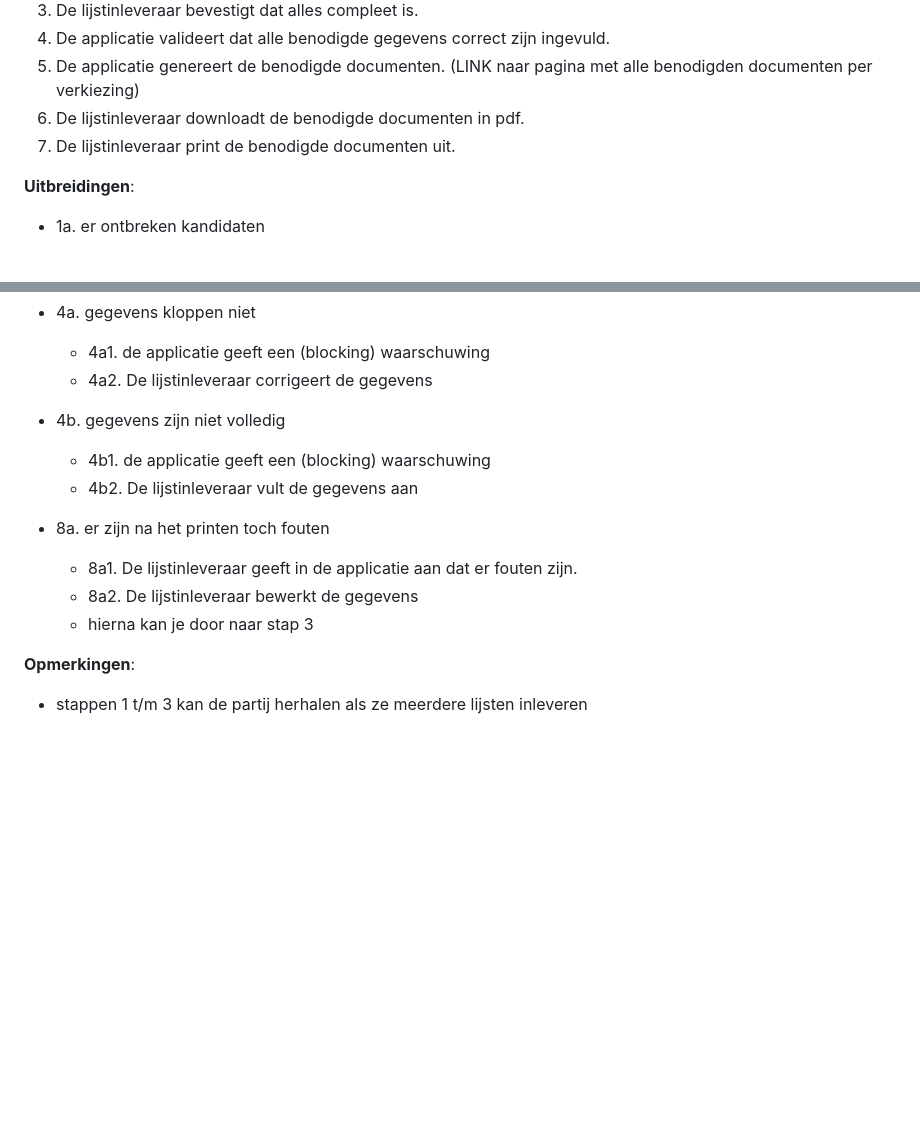
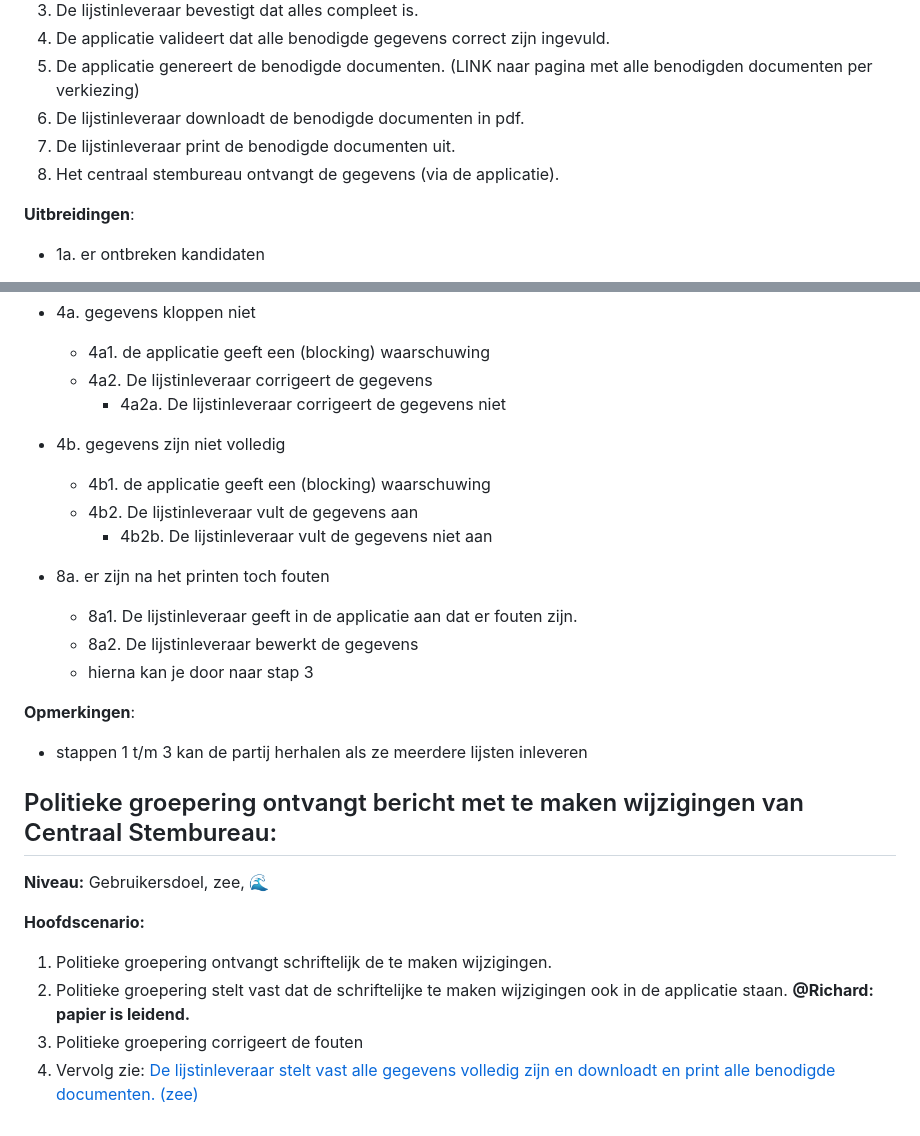
Before and after one commit to pohlm01/e-ks, a Markdown page: docs/use-cases/politieke-groepering.md, 2 parts joined by grey strips. GitHub-like rendering; blank space fills up the shorter version.

Commit message:
Update political grouping use case with new steps
Added steps for data submission and error handling by the central election office.

```diff
--- a/docs/use-cases/politieke-groepering.md
+++ b/docs/use-cases/politieke-groepering.md
@@ -124,6 +124,7 @@ __Hoofdscenario:__
 5. De applicatie genereert de benodigde documenten. (LINK naar pagina met alle benodigden documenten per verkiezing)
 6. De lijstinleveraar downloadt de benodigde documenten in pdf.
 7. De lijstinleveraar print de benodigde documenten uit.
+8. Het centraal stembureau ontvangt de gegevens (via de applicatie).
 
 __Uitbreidingen__:
 
@@ -142,9 +143,11 @@ __Uitbreidingen__:
 - 4a. gegevens kloppen niet
   - 4a1. de applicatie geeft een (blocking) waarschuwing
   - 4a2. De lijstinleveraar corrigeert de gegevens
+    - 4a2a. De lijstinleveraar corrigeert de gegevens niet
 - 4b. gegevens zijn niet volledig
   - 4b1. de applicatie geeft een (blocking) waarschuwing
   - 4b2. De lijstinleveraar vult de gegevens aan
+    - 4b2b. De lijstinleveraar vult de gegevens niet aan
 
 - 8a. er zijn na het printen toch fouten
   - 8a1. De lijstinleveraar geeft in de applicatie aan dat er fouten zijn.
@@ -153,3 +156,15 @@ __Uitbreidingen__:
 
 __Opmerkingen__:
 - stappen 1 t/m 3 kan de partij herhalen als ze meerdere lijsten inleveren
+
+
+## Politieke groepering ontvangt bericht met te maken wijzigingen van Centraal Stembureau:
+
+__Niveau:__ Gebruikersdoel, zee, 🌊
+
+__Hoofdscenario:__
+
+1. Politieke groepering ontvangt schriftelijk de te maken wijzigingen.
+2. Politieke groepering stelt vast dat de schriftelijke te maken wijzigingen ook in de applicatie staan. **@Richard: papier is leidend.**
+3. Politieke groepering corrigeert de fouten
+4. Vervolg zie: [De lijstinleveraar stelt vast alle gegevens volledig zijn en downloadt en print alle benodigde documenten. (zee)]((#de-lijstinleveraar-stelt-vast-alle-gegevens-volledig-zijn-en-downloadt-en-print-alle-benodigde-documenten-zee))
```
